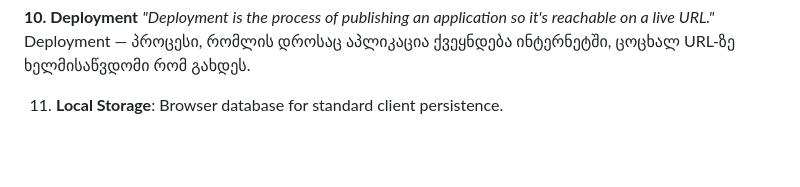
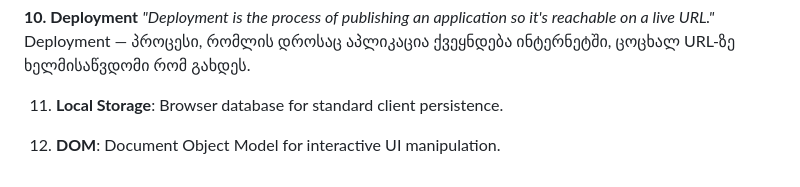
Before and after one commit to TamunaChaghiashvili/10x-crm---Tamar-Chaghiashvili, a Markdown page: glossary.md, the part around the change. Rendered like a GitHub page; blank space fills up the shorter version.

Commit message:
docs: add DOM term to technical glossary

```diff
--- a/glossary.md
+++ b/glossary.md
@@ -43,3 +43,5 @@ Event listener — ფუნქცია, რომელიც ავტომ
 Deployment — პროცესი, რომლის დროსაც აპლიკაცია ქვეყნდება ინტერნეტში, ცოცხალ URL-ზე ხელმისაწვდომი რომ გახდეს.
 
 11. **Local Storage**: Browser database for standard client persistence.
+
+12. **DOM**: Document Object Model for interactive UI manipulation.
```
